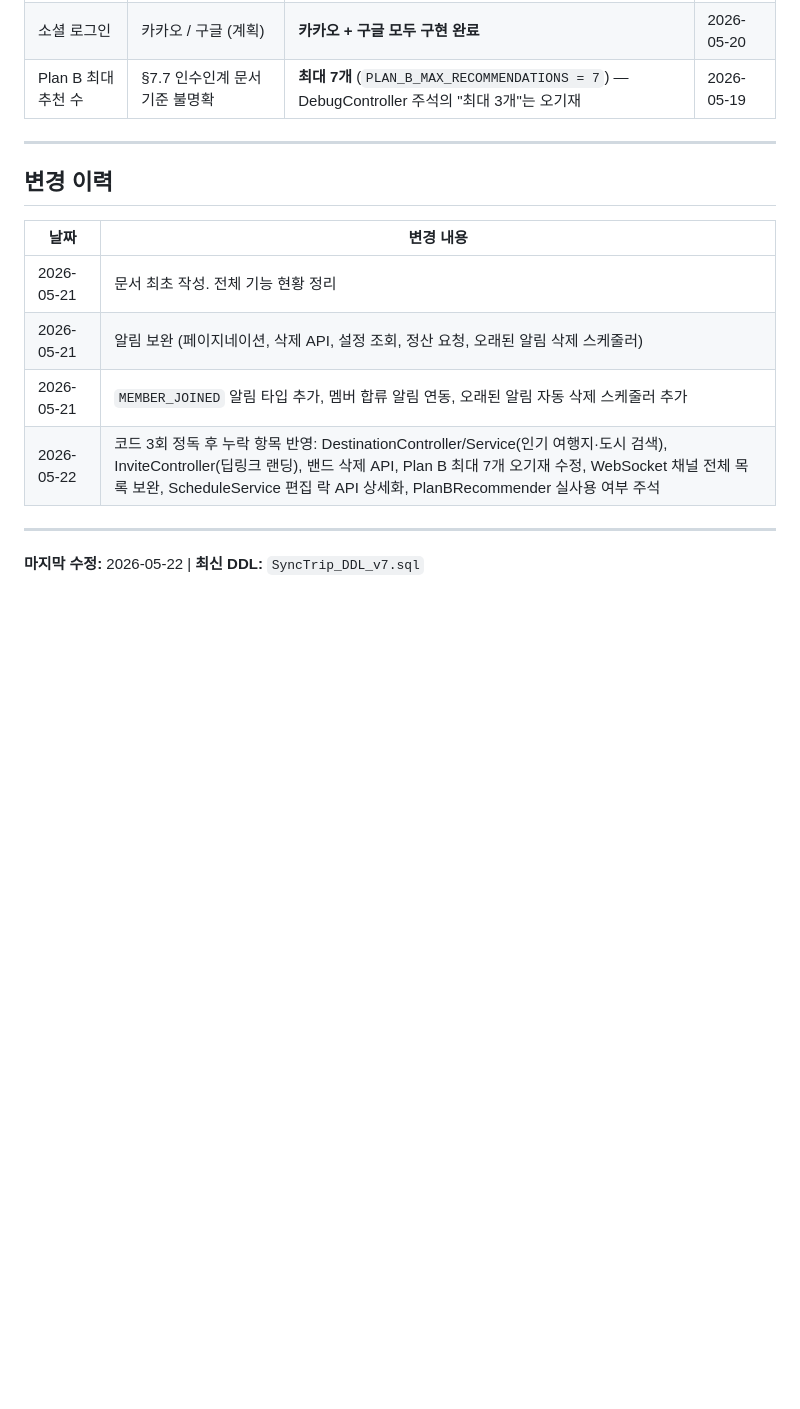
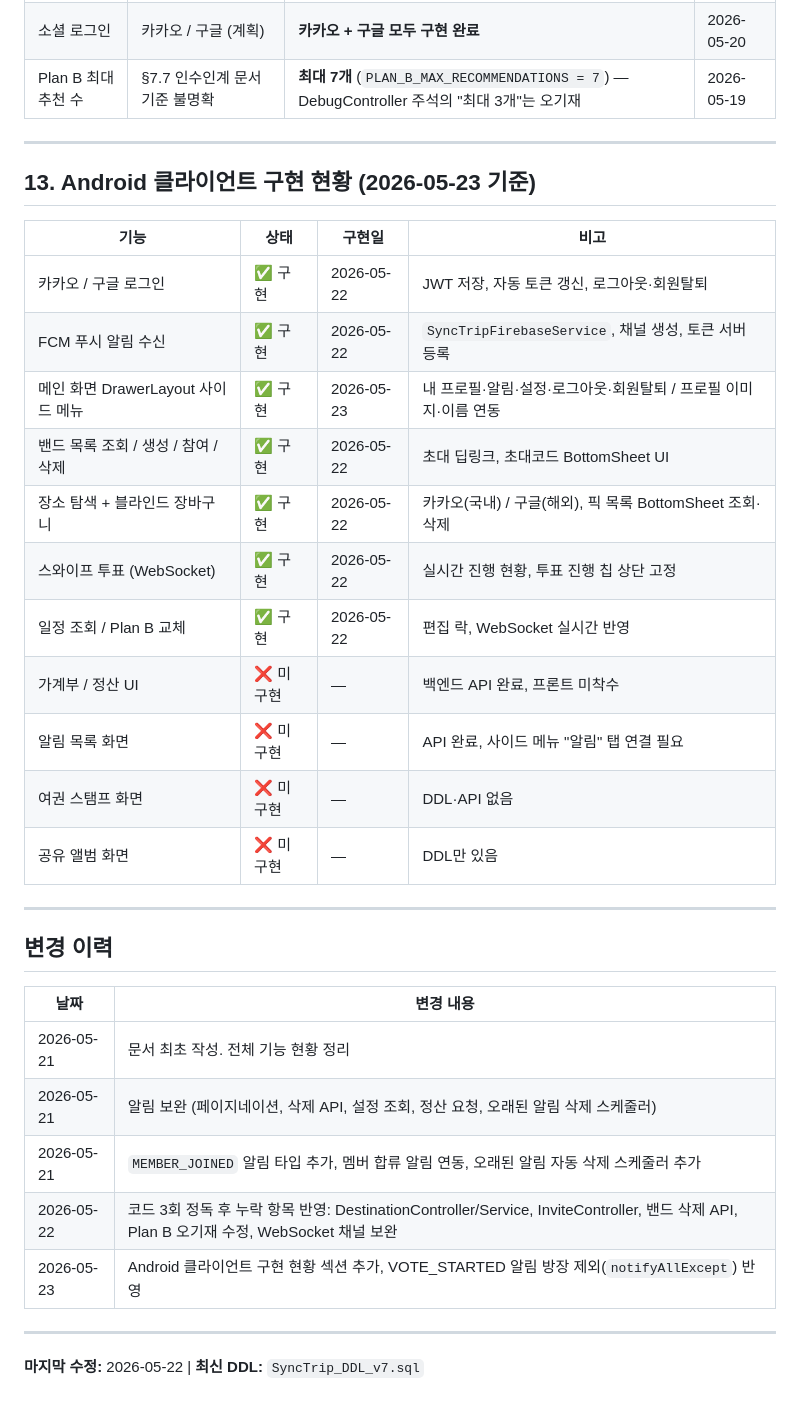
Before and after one commit to sync-trip/SyncTrip-Spring, a Markdown page: docs/SyncTrip_구현현황.md, the part around the change. Drawn GitHub-style; blank space fills up the shorter version.

Commit message:
feat: 구현현황 최신화 - 0523 kmw

```diff
--- a/docs/SyncTrip_구현현황.md
+++ b/docs/SyncTrip_구현현황.md
@@ -206,6 +206,24 @@
 
 ---
 
+## 13. Android 클라이언트 구현 현황 (2026-05-23 기준)
+
+| 기능 | 상태 | 구현일 | 비고 |
+|---|---|---|---|
+| 카카오 / 구글 로그인 | ✅ 구현 | 2026-05-22 | JWT 저장, 자동 토큰 갱신, 로그아웃·회원탈퇴 |
+| FCM 푸시 알림 수신 | ✅ 구현 | 2026-05-22 | `SyncTripFirebaseService`, 채널 생성, 토큰 서버 등록 |
+| 메인 화면 DrawerLayout 사이드 메뉴 | ✅ 구현 | 2026-05-23 | 내 프로필·알림·설정·로그아웃·회원탈퇴 / 프로필 이미지·이름 연동 |
+| 밴드 목록 조회 / 생성 / 참여 / 삭제 | ✅ 구현 | 2026-05-22 | 초대 딥링크, 초대코드 BottomSheet UI |
+| 장소 탐색 + 블라인드 장바구니 | ✅ 구현 | 2026-05-22 | 카카오(국내) / 구글(해외), 픽 목록 BottomSheet 조회·삭제 |
+| 스와이프 투표 (WebSocket) | ✅ 구현 | 2026-05-22 | 실시간 진행 현황, 투표 진행 칩 상단 고정 |
+| 일정 조회 / Plan B 교체 | ✅ 구현 | 2026-05-22 | 편집 락, WebSocket 실시간 반영 |
+| 가계부 / 정산 UI | ❌ 미구현 | — | 백엔드 API 완료, 프론트 미착수 |
+| 알림 목록 화면 | ❌ 미구현 | — | API 완료, 사이드 메뉴 "알림" 탭 연결 필요 |
+| 여권 스탬프 화면 | ❌ 미구현 | — | DDL·API 없음 |
+| 공유 앨범 화면 | ❌ 미구현 | — | DDL만 있음 |
+
+---
+
 ## 변경 이력
 
 | 날짜 | 변경 내용 |
@@ -213,7 +231,8 @@
 | 2026-05-21 | 문서 최초 작성. 전체 기능 현황 정리 |
 | 2026-05-21 | 알림 보완 (페이지네이션, 삭제 API, 설정 조회, 정산 요청, 오래된 알림 삭제 스케줄러) |
 | 2026-05-21 | `MEMBER_JOINED` 알림 타입 추가, 멤버 합류 알림 연동, 오래된 알림 자동 삭제 스케줄러 추가 |
-| 2026-05-22 | 코드 3회 정독 후 누락 항목 반영: DestinationController/Service(인기 여행지·도시 검색), InviteController(딥링크 랜딩), 밴드 삭제 API, Plan B 최대 7개 오기재 수정, WebSocket 채널 전체 목록 보완, ScheduleService 편집 락 API 상세화, PlanBRecommender 실사용 여부 주석 |
+| 2026-05-22 | 코드 3회 정독 후 누락 항목 반영: DestinationController/Service, InviteController, 밴드 삭제 API, Plan B 오기재 수정, WebSocket 채널 보완 |
+| 2026-05-23 | Android 클라이언트 구현 현황 섹션 추가, VOTE_STARTED 알림 방장 제외(`notifyAllExcept`) 반영 |
 
 ---
 
```
